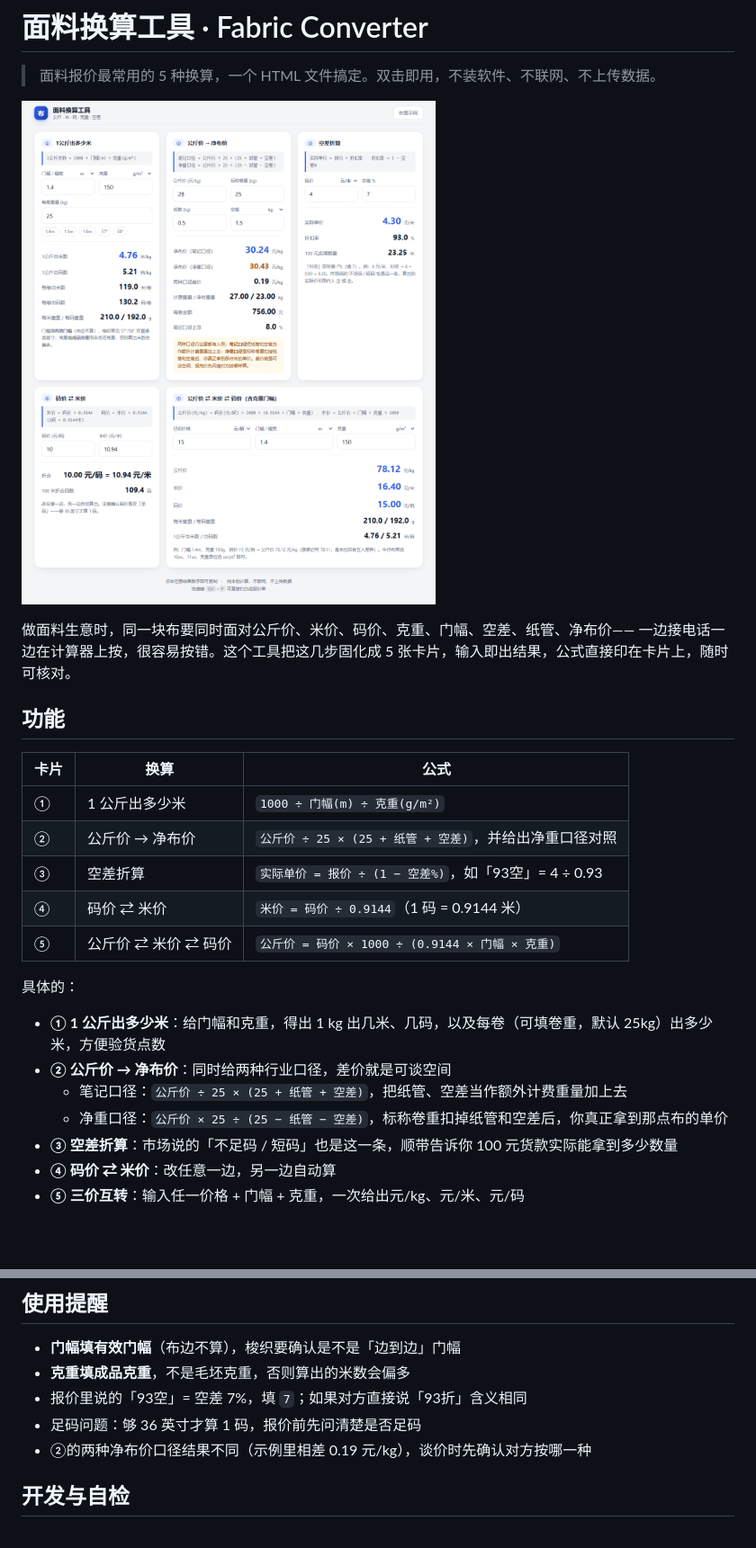
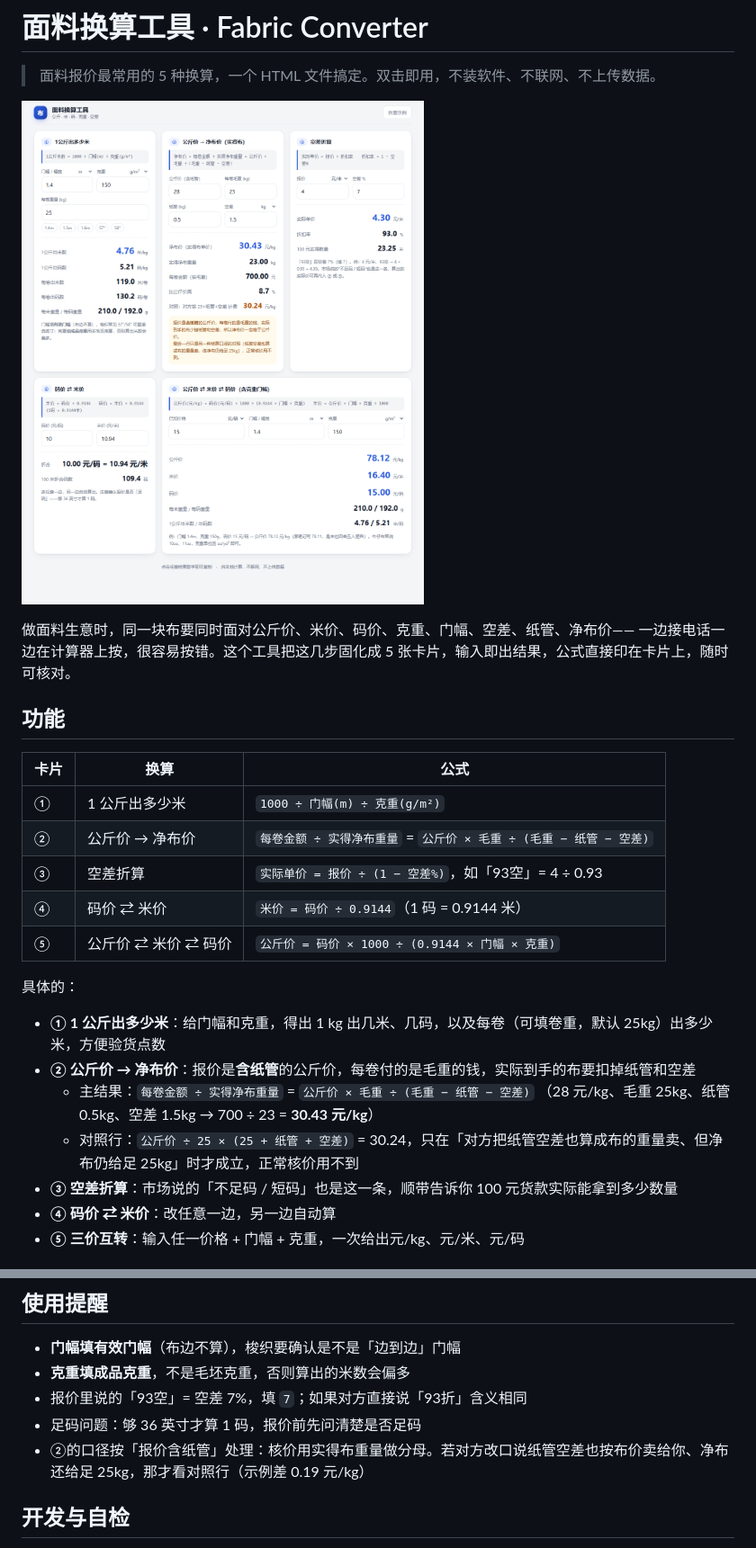
Before and after one commit to zisonzishen0415-stack/fabric-converter, a Markdown page: README.md, 2 parts joined by grey strips. Shown at 90% size. Drawn GitHub-style; pictures changed too: docs/screenshot.png; blank space fills up the shorter version.

Commit message:
fix: 净布价改用实得布口径
报价是含纸管的公斤价，每卷付的是毛重的钱，实际到手的布要扣掉纸管和空差，
因此净布价 = 每卷金额 ÷ 实得净布重量 = 公斤价 × 毛重 ÷ (毛重 − 纸管 − 空差)。

- 主结果改为 30.43（28元/kg、25kg毛重、纸管0.5、空差1.5 → 700÷23）
- 原 公斤价÷25×(25+纸管+空差) 降为对照行，仅在对方把纸管空差也算成布重、
  净布仍给足 25kg 时成立（30.24）
- 每卷金额改为按毛重计算的 700 元；新增“实得净布重量”行
- README 同步口径说明

```diff
--- a/README.md
+++ b/README.md
@@ -12,7 +12,7 @@
 | 卡片 | 换算 | 公式 |
 |---|---|---|
 | ① | 1 公斤出多少米 | `1000 ÷ 门幅(m) ÷ 克重(g/m²)` |
-| ② | 公斤价 → 净布价 | `公斤价 ÷ 25 × (25 + 纸管 + 空差)`，并给出净重口径对照 |
+| ② | 公斤价 → 净布价 | `每卷金额 ÷ 实得净布重量` = `公斤价 × 毛重 ÷ (毛重 − 纸管 − 空差)` |
 | ③ | 空差折算 | `实际单价 = 报价 ÷ (1 − 空差%)`，如「93空」= 4 ÷ 0.93 |
 | ④ | 码价 ⇄ 米价 | `米价 = 码价 ÷ 0.9144`（1 码 = 0.9144 米） |
 | ⑤ | 公斤价 ⇄ 米价 ⇄ 码价 | `公斤价 = 码价 × 1000 ÷ (0.9144 × 门幅 × 克重)` |
@@ -20,9 +20,10 @@
 具体的：
 
 - **① 1 公斤出多少米**：给门幅和克重，得出 1 kg 出几米、几码，以及每卷（可填卷重，默认 25kg）出多少米，方便验货点数
-- **② 公斤价 → 净布价**：同时给两种行业口径，差价就是可谈空间
-  - 笔记口径：`公斤价 ÷ 25 × (25 + 纸管 + 空差)`，把纸管、空差当作额外计费重量加上去
-  - 净重口径：`公斤价 × 25 ÷ (25 − 纸管 − 空差)`，标称卷重扣掉纸管和空差后，你真正拿到那点布的单价
+- **② 公斤价 → 净布价**：报价是**含纸管**的公斤价，每卷付的是毛重的钱，实际到手的布要扣掉纸管和空差
+  - 主结果：`每卷金额 ÷ 实得净布重量` = `公斤价 × 毛重 ÷ (毛重 − 纸管 − 空差)`
+    （28 元/kg、毛重 25kg、纸管 0.5kg、空差 1.5kg → 700 ÷ 23 = **30.43 元/kg**）
+  - 对照行：`公斤价 ÷ 25 × (25 + 纸管 + 空差)` = 30.24，只在「对方把纸管空差也算成布的重量卖、但净布仍给足 25kg」时才成立，正常核价用不到
 - **③ 空差折算**：市场说的「不足码 / 短码」也是这一条，顺带告诉你 100 元货款实际能拿到多少数量
 - **④ 码价 ⇄ 米价**：改任意一边，另一边自动算
 - **⑤ 三价互转**：输入任一价格 + 门幅 + 克重，一次给出元/kg、元/米、元/码
@@ -61,7 +62,7 @@
 - **克重填成品克重**，不是毛坯克重，否则算出的米数会偏多
 - 报价里说的「93空」= 空差 7%，填 `7`；如果对方直接说「93折」含义相同
 - 足码问题：够 36 英寸才算 1 码，报价前先问清楚是否足码
-- ②的两种净布价口径结果不同（示例里相差 0.19 元/kg），谈价时先确认对方按哪一种
+- ②的口径按「报价含纸管」处理：核价用实得布重量做分母。若对方改口说纸管空差也按布价卖给你、净布还给足 25kg，那才看对照行（示例差 0.19 元/kg）
 
 ## 开发与自检
 
```
Also changed, not shown: 2 other files.
